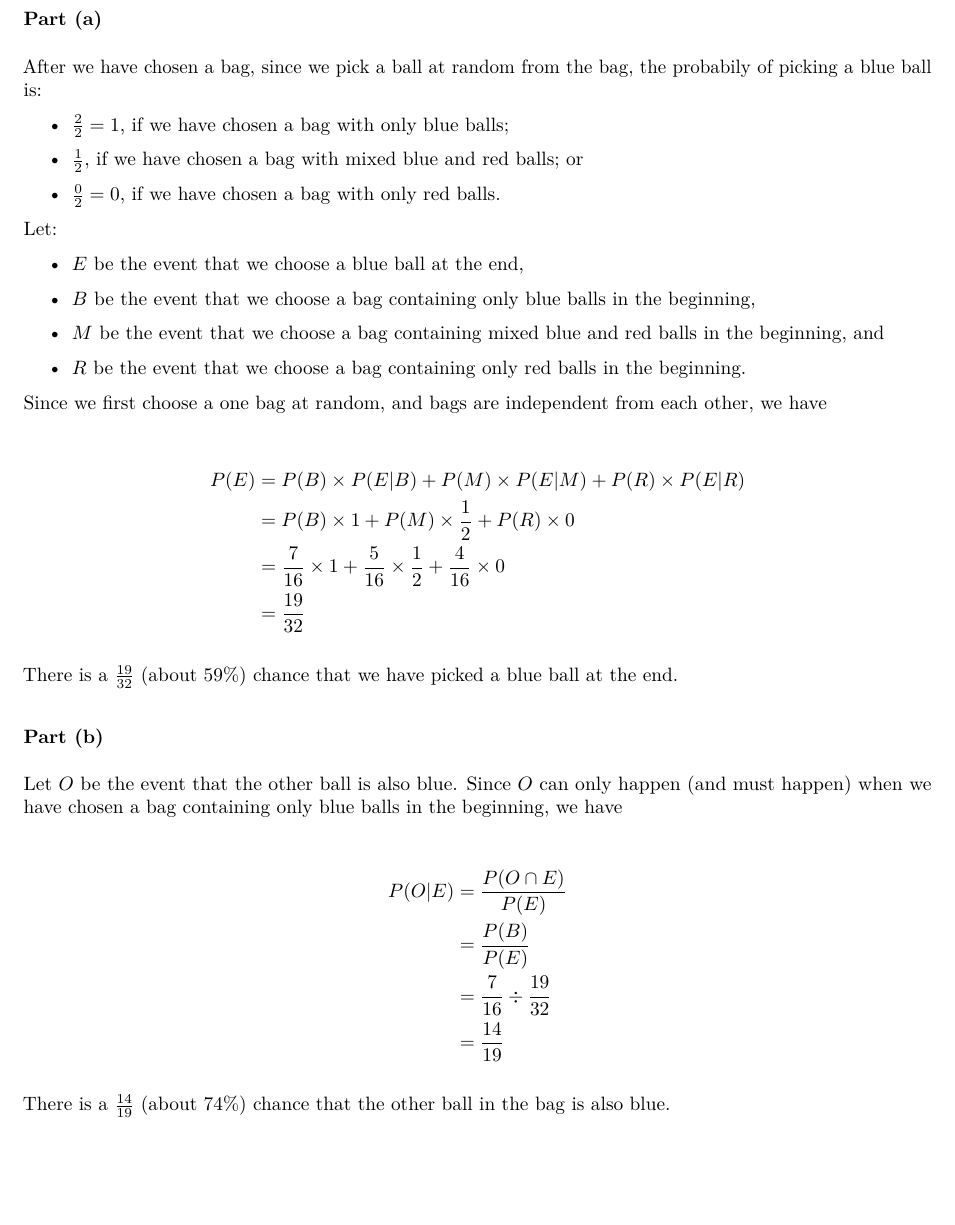
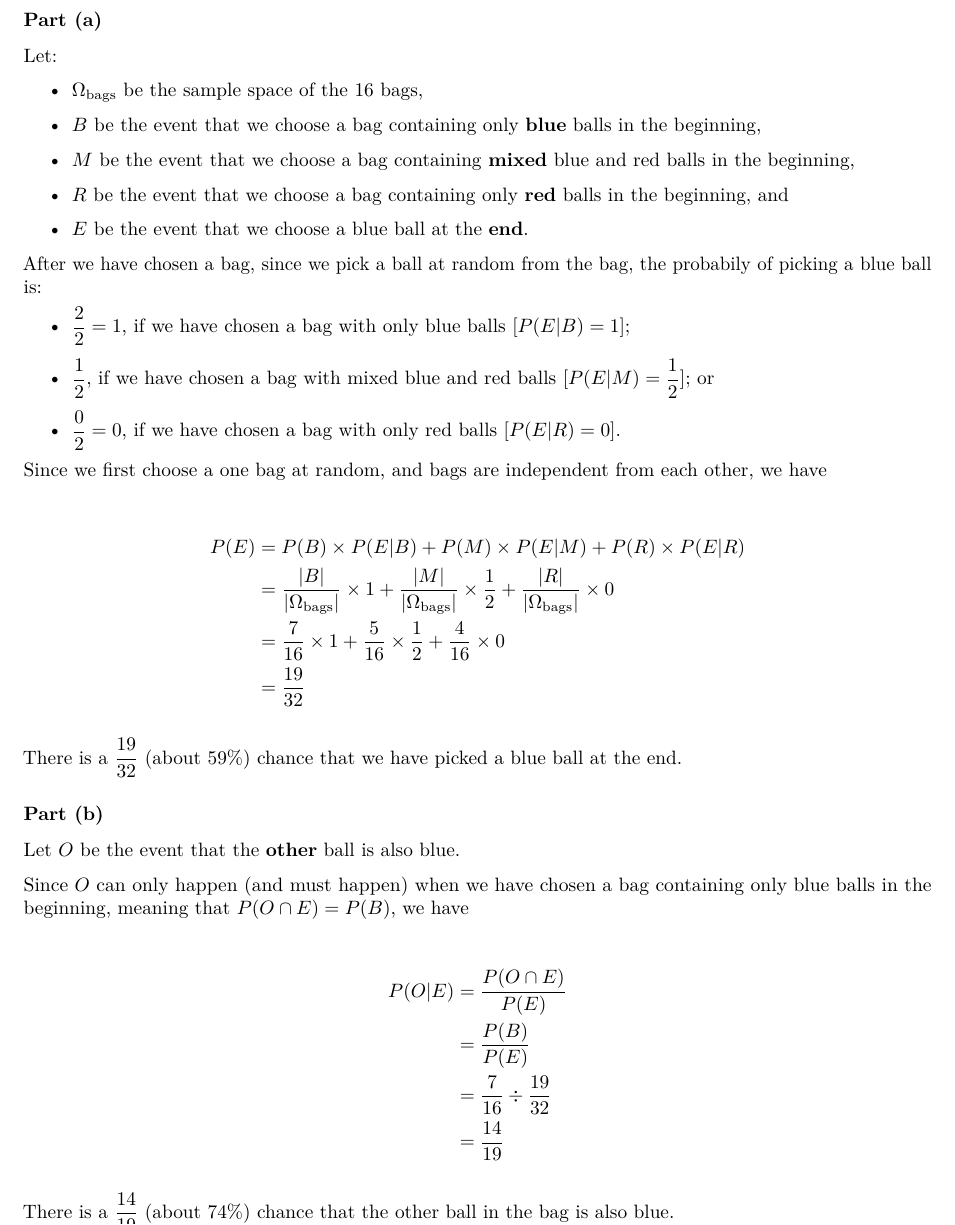
Before and after one commit to the-chenergy/uofu_school, an R Markdown document (cs3130/hw1/hw1.Rmd): part of page 3 of 3, cut so that both start at the same text, the shorter picture padded with empty space. The pictures show the output file cs3130/hw1/hw1.pdf that the author committed with the source.

Commit message:
3130 HW 1 - Improved Q1 and Q5

```diff
--- a/cs3130/hw1/hw1.Rmd
+++ b/cs3130/hw1/hw1.Rmd
@@ -96,38 +96,42 @@ P(R^c \cup F^c) &= P((R \cap F)^c) &\text{De Morgan's Law} \\
 
 ### Part (a)
 
+Let:
+
+* $\Omega_{\text{bags}}$ be the sample space of the 16 bags,
+
+* $B$ be the event that we choose a bag containing only **blue** balls in the beginning,
+
+* $M$ be the event that we choose a bag containing **mixed** blue and red balls in the beginning,
+
+* $R$ be the event that we choose a bag containing only **red** balls in the beginning, and
+
+* $E$ be the event that we choose a blue ball at the **end**.
+
 After we have chosen a bag, since we pick a ball at random from the bag, the probabily of picking a blue ball is:
 
-* $\frac{2}{2} = 1$, if we have chosen a bag with only blue balls;
+* $\dfrac{2}{2} = 1$, if we have chosen a bag with only blue balls [$P(E | B) = 1$];
 
-* $\frac{1}{2}$, if we have chosen a bag with mixed blue and red balls; or
+* $\dfrac{1}{2}$, if we have chosen a bag with mixed blue and red balls [$P(E | M) = \dfrac{1}{2}$]; or
 
-* $\frac{0}{2} = 0$, if we have chosen a bag with only red balls.
-
-Let:
-
-* $E$ be the event that we choose a blue ball at the end,
-
-* $B$ be the event that we choose a bag containing only blue balls in the beginning,
-
-* $M$ be the event that we choose a bag containing mixed blue and red balls in the beginning, and
-
-* $R$ be the event that we choose a bag containing only red balls in the beginning.
+* $\dfrac{0}{2} = 0$, if we have chosen a bag with only red balls [$P(E | R) = 0$].
 
 Since we first choose a one bag at random, and bags are independent from each other, we have
 
 \begin{align*}
 P(E) &= P(B) \times P(E | B) + P(M) \times P(E | M) + P(R) \times P(E | R) \\
-     &= P(B) \times 1 + P(M) \times \frac{1}{2} + P(R) \times 0 \\
+     &= \frac{|B|}{|\Omega_{\text{bags}}|} \times 1 + \frac{|M|}{|\Omega_{\text{bags}}|} \times \frac{1}{2} + \frac{|R|}{|\Omega_{\text{bags}}|} \times 0 \\
      &= \frac{7}{16} \times 1 + \frac{5}{16} \times \frac{1}{2} + \frac{4}{16} \times 0 \\
      &= \frac{19}{32}
 \end{align*}
 
-There is a $\frac{19}{32}$ (about 59%) chance that we have picked a blue ball at the end.
+There is a $\dfrac{19}{32}$ (about 59%) chance that we have picked a blue ball at the end.
 
 ### Part (b)
 
-Let $O$ be the event that the other ball is also blue. Since $O$ can only happen (and must happen) when we have chosen a bag containing only blue balls in the beginning, we have
+Let $O$ be the event that the **other** ball is also blue.
+
+Since $O$ can only happen (and must happen) when we have chosen a bag containing only blue balls in the beginning, meaning that $P(O \cap E) = P(B)$, we have
 
 \begin{align*}
 P(O | E) &= \frac{P(O \cap E)}{P(E)} \\
@@ -136,4 +140,4 @@ P(O | E) &= \frac{P(O \cap E)}{P(E)} \\
          &= \frac{14}{19}
 \end{align*}
 
-There is a $\frac{14}{19}$ (about 74%) chance that the other ball in the bag is also blue.
+There is a $\dfrac{14}{19}$ (about 74%) chance that the other ball in the bag is also blue.
```
Also changed, not shown: cs3130/hw1/hw1.pdf, cs3130/hw1/hw1.Rmd (4 more changed lines).
